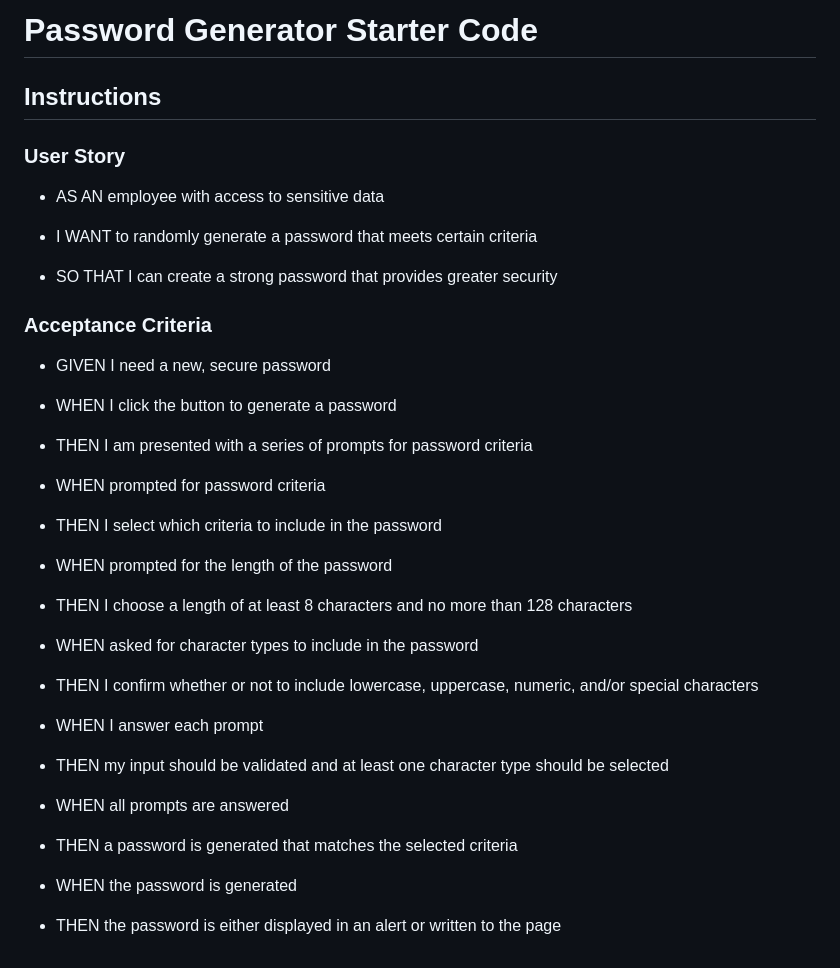
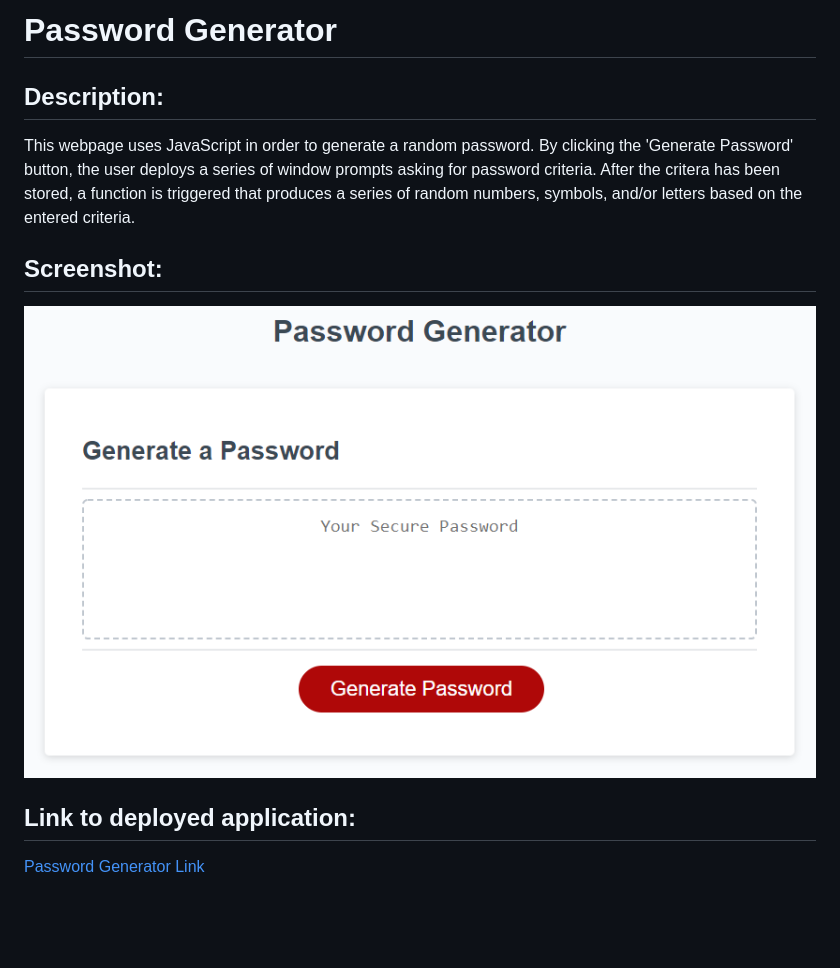
Before and after one commit to madalynmm/colorful-giraffe-legs, a Markdown page: README.md, the part around the change. Drawn GitHub-style; pictures changed too: assets/images/03-javascript-homework-demo.png (added); blank space fills up the shorter version.

Commit message:
finished readme file

```diff
--- a/README.md
+++ b/README.md
@@ -1,43 +1,14 @@
-# Password Generator Starter Code
+# Password Generator
 
-## Instructions
+## Description:
 
-### User Story
+This webpage uses JavaScript in order to generate a random password. By clicking the 'Generate Password' button,
+the user deploys a series of window prompts asking for password criteria. After the critera has been stored, a function is triggered that produces a series of random numbers, symbols, and/or letters based on the entered criteria.
 
-* AS AN employee with access to sensitive data
+## Screenshot:
 
-* I WANT to randomly generate a password that meets certain criteria
+![Generate Password Site Screenshot.](./assets/images/03-javascript-homework-demo.png)
 
-* SO THAT I can create a strong password that provides greater security
+## Link to deployed application:
 
-### Acceptance Criteria
-
-* GIVEN I need a new, secure password
-
-* WHEN I click the button to generate a password
-
-* THEN I am presented with a series of prompts for password criteria
-
-* WHEN prompted for password criteria
-
-* THEN I select which criteria to include in the password
-
-* WHEN prompted for the length of the password
-
-* THEN I choose a length of at least 8 characters and no more than 128 characters
-
-* WHEN asked for character types to include in the password
-
-* THEN I confirm whether or not to include lowercase, uppercase, numeric, and/or special characters
-
-* WHEN I answer each prompt
-
-* THEN my input should be validated and at least one character type should be selected
-
-* WHEN all prompts are answered
-
-* THEN a password is generated that matches the selected criteria
-
-* WHEN the password is generated
-
-* THEN the password is either displayed in an alert or written to the page
+[Password Generator Link](https://madalynmm.github.io/module-3-challenge/)
```
